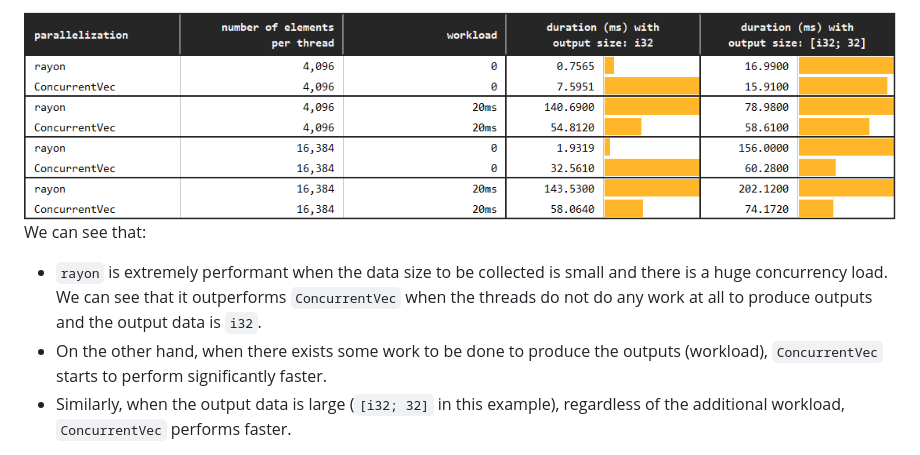
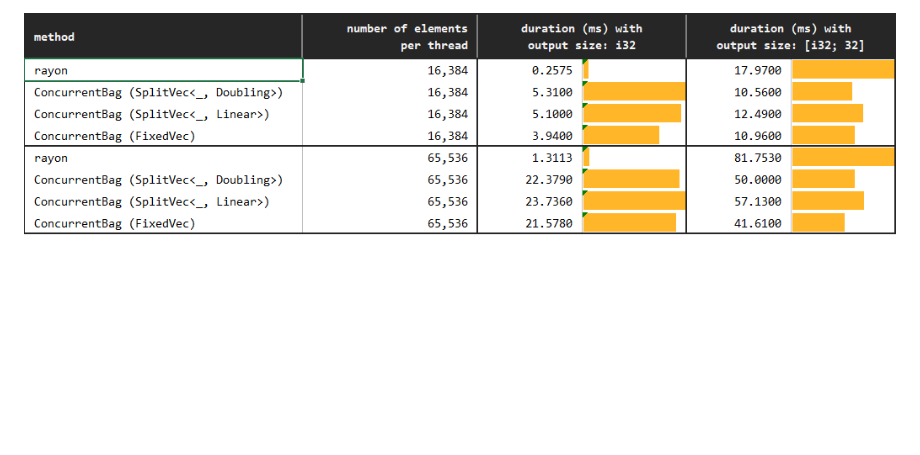
Before and after one commit to orxfun/orx-concurrent-vec, a Markdown page: README.md, the part around one of its changes. Drawn GitHub-style; pictures changed too: docs/img/bench_grow.PNG; blank space fills up the shorter version.

```diff
--- a/README.md
+++ b/README.md
@@ -111,7 +159,2 @@ In this benchmark, concurrent results are collected using `ConcurrentVec` togeth
 
 <img src="https://raw.githubusercontent.com/orxfun/orx-concurrent-vec/main/docs/img/bench_grow.PNG" alt="https://raw.githubusercontent.com/orxfun/orx-concurrent-vec/main/docs/img/bench_grow.PNG" />
-
-We can see that:
-* `rayon` is extremely performant when the data size to be collected is small and there is a huge concurrency load. We can see that it outperforms `ConcurrentVec` when the threads do not do any work at all to produce outputs and the output data is `i32`.
-* On the other hand, when there exists some work to be done to produce the outputs (workload), `ConcurrentVec` starts to perform significantly faster.
-* Similarly, when the output data is large (`[i32; 32]` in this example), regardless of the additional workload, `ConcurrentVec` performs faster.
```
Also changed, not shown: other parts of README.md (+81 -33 lines), 11 other files.
